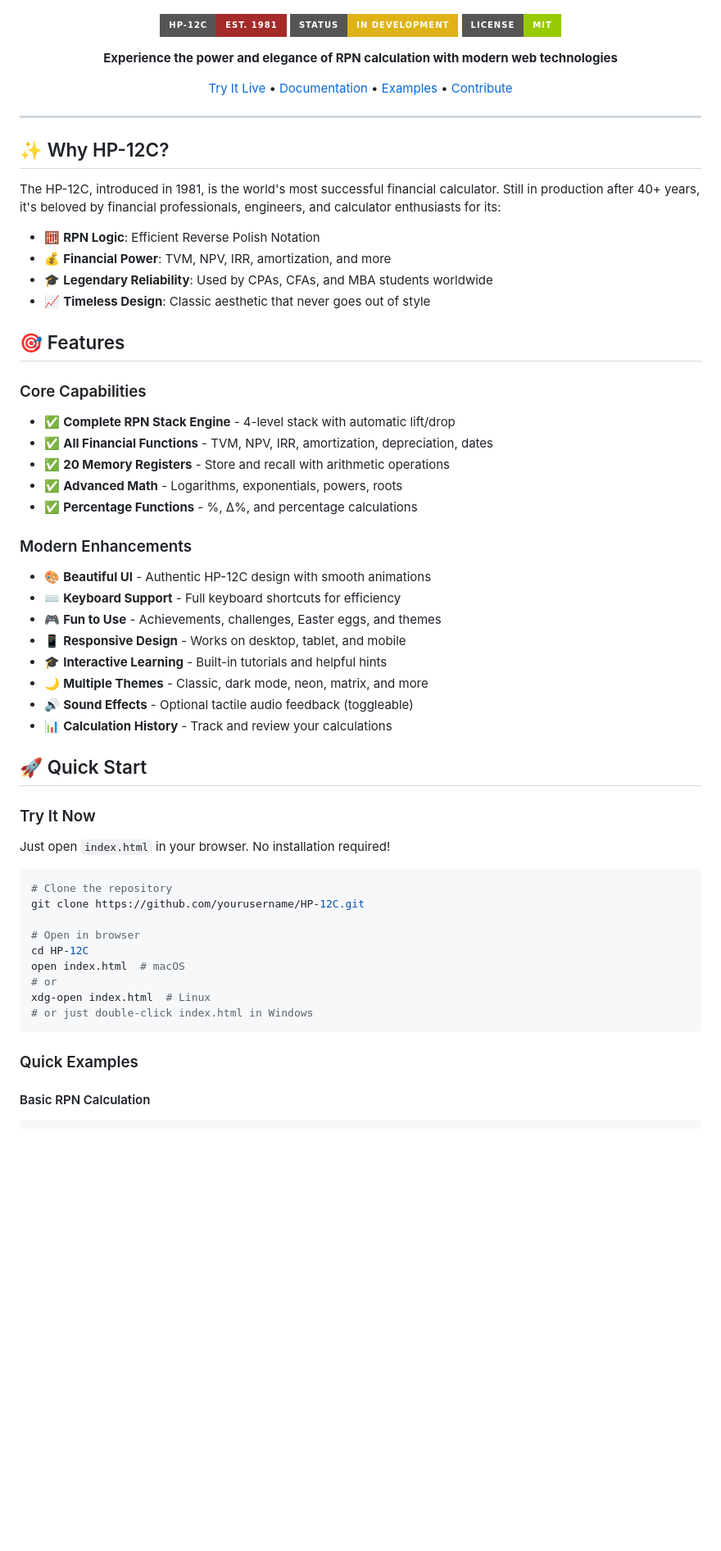
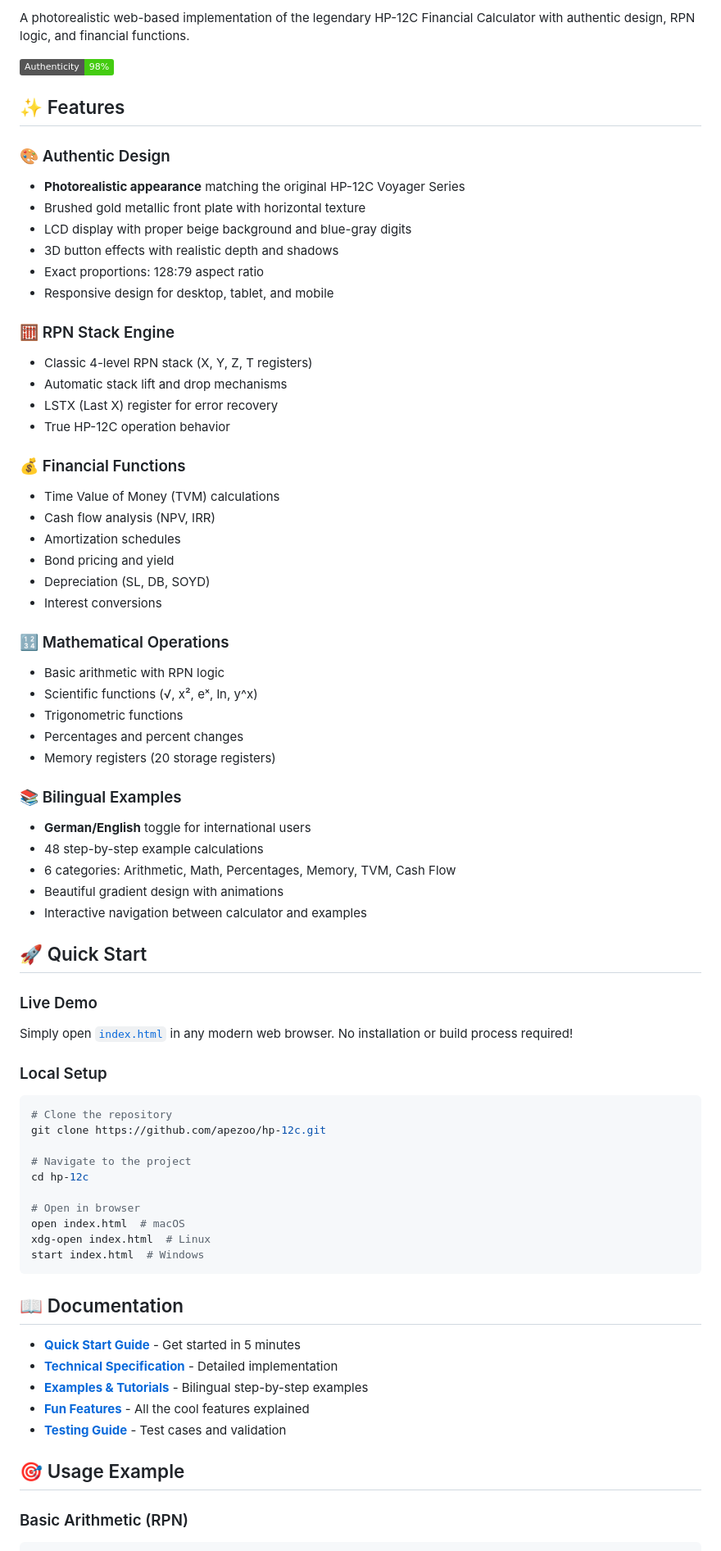
Before and after one commit to apezoo/hp-12c, a Markdown page: README.md, the part around one of its changes. Shown at 82% size. Rendered like a GitHub page; badges without logos; blank space fills up the shorter version.

````diff
--- a/README.md
+++ b/README.md
@@ -4,64 +7,74 @@ A fully functional, fun, and beautiful web-based replica of the legendary HP-12C
 
-<div align="center">
+A photorealistic web-based implementation of the legendary HP-12C Financial Calculator with authentic design, RPN logic, and financial functions.
 
-![HP-12C](https://img.shields.io/badge/HP--12C-Est.%201981-brown?style=for-the-badge)
-![Status](https://img.shields.io/badge/Status-In%20Development-yellow?style=for-the-badge)
-![License](https://img.shields.io/badge/License-MIT-green?style=for-the-badge)
+![HP-12C Calculator](https://img.shields.io/badge/Authenticity-98%25-success)
 
-**Experience the power and elegance of RPN calculation with modern web technologies**
+## ✨ Features
 
-[Try It Live](#) • [Documentation](#documentation) • [Examples](#quick-examples) • [Contribute](#contributing)
+### 🎨 Authentic Design
+- **Photorealistic appearance** matching the original HP-12C Voyager Series
+- Brushed gold metallic front plate with horizontal texture
+- LCD display with proper beige background and blue-gray digits
+- 3D button effects with realistic depth and shadows
+- Exact proportions: 128:79 aspect ratio
+- Responsive design for desktop, tablet, and mobile
 
-</div>
+### 🧮 RPN Stack Engine
+- Classic 4-level RPN stack (X, Y, Z, T registers)
+- Automatic stack lift and drop mechanisms
+- LSTX (Last X) register for error recovery
+- True HP-12C operation behavior
 
----
+### 💰 Financial Functions
+- Time Value of Money (TVM) calculations
+- Cash flow analysis (NPV, IRR)
+- Amortization schedules
+- Bond pricing and yield
+- Depreciation (SL, DB, SOYD)
+- Interest conversions
 
-## ✨ Why HP-12C?
+### 🔢 Mathematical Operations
+- Basic arithmetic with RPN logic
+- Scientific functions (√, x², eˣ, ln, y^x)
+- Trigonometric functions
+- Percentages and percent changes
+- Memory registers (20 storage registers)
 
-The HP-12C, introduced in 1981, is the world's most successful financial calculator. Still in production after 40+ years, it's beloved by financial professionals, engineers, and calculator enthusiasts for its:
-
-- 🧮 **RPN Logic**: Efficient Reverse Polish Notation
-- 💰 **Financial Power**: TVM, NPV, IRR, amortization, and more
-- 🎓 **Legendary Reliability**: Used by CPAs, CFAs, and MBA students worldwide
-- 📈 **Timeless Design**: Classic aesthetic that never goes out of style
-
-## 🎯 Features
-
-### Core Capabilities
-- ✅ **Complete RPN Stack Engine** - 4-level stack with automatic lift/drop
-- ✅ **All Financial Functions** - TVM, NPV, IRR, amortization, depreciation, dates
-- ✅ **20 Memory Registers** - Store and recall with arithmetic operations
-- ✅ **Advanced Math** - Logarithms, exponentials, powers, roots
-- ✅ **Percentage Functions** - %, Δ%, and percentage calculations
-
-### Modern Enhancements
-- 🎨 **Beautiful UI** - Authentic HP-12C design with smooth animations
-- ⌨️ **Keyboard Support** - Full keyboard shortcuts for efficiency
-- 🎮 **Fun to Use** - Achievements, challenges, Easter eggs, and themes
-- 📱 **Responsive Design** - Works on desktop, tablet, and mobile
-- 🎓 **Interactive Learning** - Built-in tutorials and helpful hints
-- 🌙 **Multiple Themes** - Classic, dark mode, neon, matrix, and more
-- 🔊 **Sound Effects** - Optional tactile audio feedback (toggleable)
-- 📊 **Calculation History** - Track and review your calculations
+### 📚 Bilingual Examples
+- **German/English** toggle for international users
+- 48 step-by-step example calculations
+- 6 categories: Arithmetic, Math, Percentages, Memory, TVM, Cash Flow
+- Beautiful gradient design with animations
+- Interactive navigation between calculator and examples
 
 ## 🚀 Quick Start
 
-### Try It Now
-Just open `index.html` in your browser. No installation required!
+### Live Demo
+Simply open [`index.html`](index.html) in any modern web browser. No installation or build process required!
 
+### Local Setup
 ```bash
 # Clone the repository
-git clone https://github.com/yourusername/HP-12C.git
+git clone https://github.com/apezoo/hp-12c.git
+
+# Navigate to the project
+cd hp-12c
 
 # Open in browser
-cd HP-12C
 open index.html  # macOS
-# or
 xdg-open index.html  # Linux
-# or just double-click index.html in Windows
+start index.html  # Windows
 ```
 
-### Quick Examples
+## 📖 Documentation
 
-#### Basic RPN Calculation
+- **[Quick Start Guide](docs/quick-start-guide.md)** - Get started in 5 minutes
+- **[Technical Specification](docs/technical-spec.md)** - Detailed implementation
+- **[Examples & Tutorials](docs/examples.html)** - Bilingual step-by-step examples
+- **[Fun Features](docs/fun-features.md)** - All the cool features explained
+- **[Testing Guide](TESTING.md)** - Test cases and validation
+
+## 🎯 Usage Example
+
+### Basic Arithmetic (RPN)
 ```
````
Also changed, not shown: other parts of README.md (+92 -248 lines).
